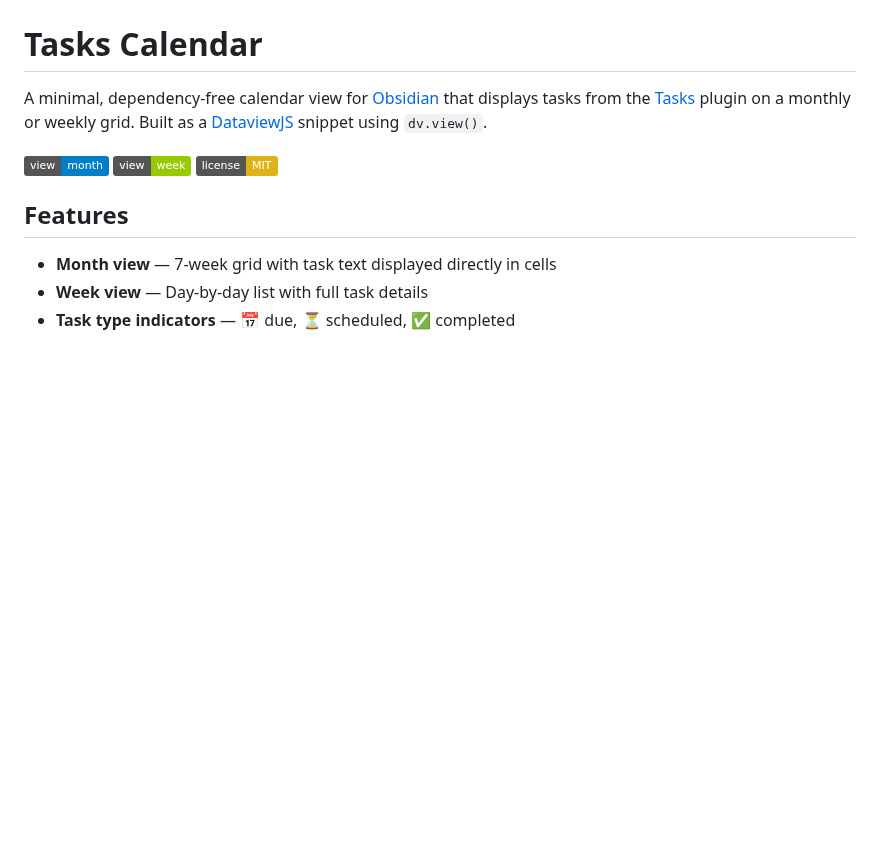
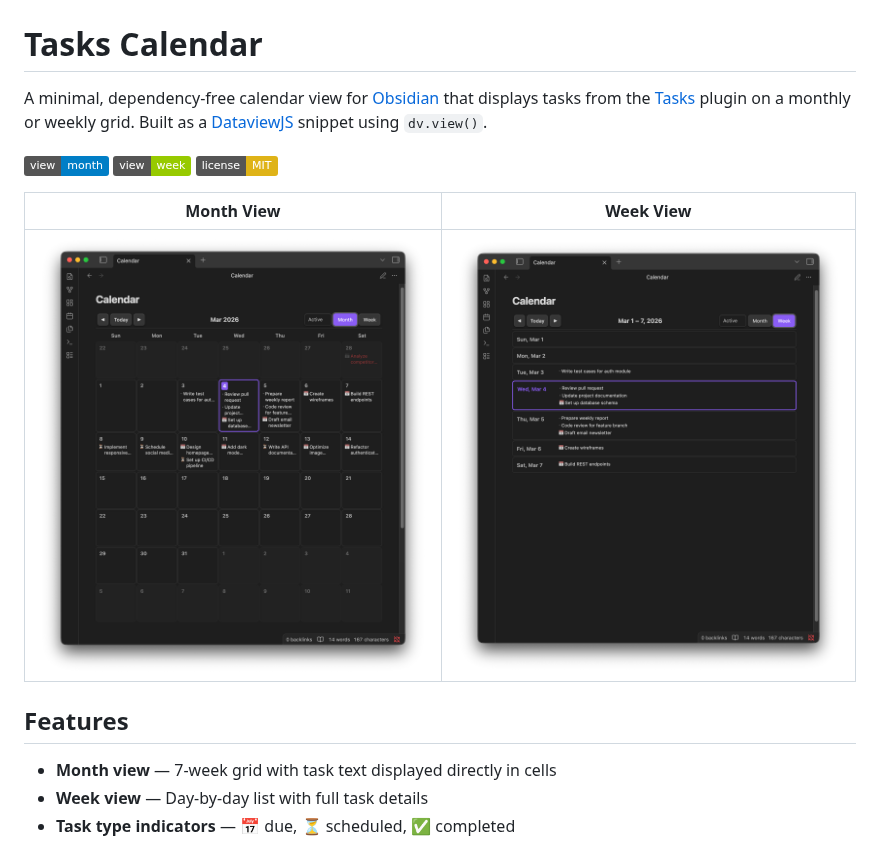
Before and after one commit to morfseven/tasks-calendar, a Markdown page: README.md, the part around the change. Drawn GitHub-style; pictures changed too: screenshots/month-view.png (added), screenshots/week-view.png (added); badges without logos; blank space fills up the shorter version.

Commit message:
Add screenshots for month and week views

```diff
--- a/README.md
+++ b/README.md
@@ -3,6 +3,10 @@
 A minimal, dependency-free calendar view for [Obsidian](https://obsidian.md/) that displays tasks from the [Tasks](https://github.com/obsidian-tasks-group/obsidian-tasks) plugin on a monthly or weekly grid. Built as a [DataviewJS](https://blacksmithgu.github.io/obsidian-dataview/) snippet using `dv.view()`.
 
 ![Month View](https://img.shields.io/badge/view-month-blue) ![Week View](https://img.shields.io/badge/view-week-green) ![License](https://img.shields.io/badge/license-MIT-yellow)
+
+| Month View | Week View |
+|:---:|:---:|
+| ![Month View](screenshots/month-view.png) | ![Week View](screenshots/week-view.png) |
 
 ## Features
 
```
